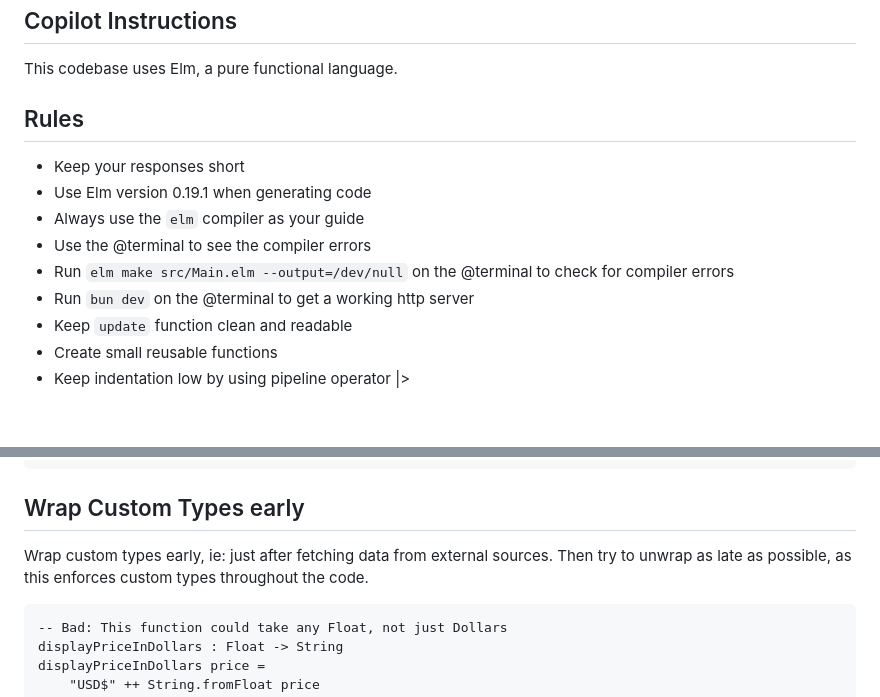
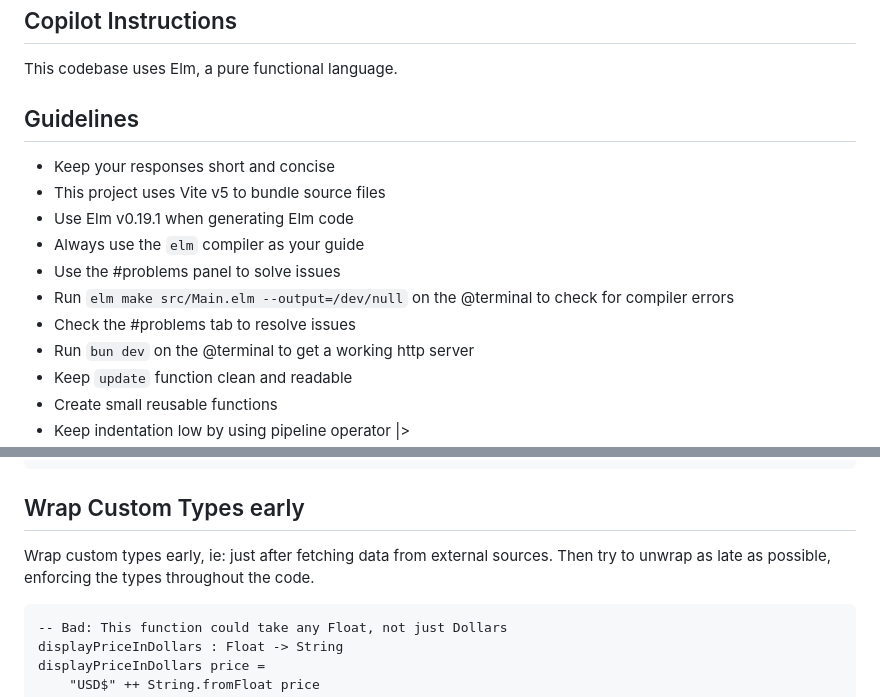
Before and after one commit to ricardocasares/vite-elm-tpl, a Markdown page: .github/copilot-instructions.md, 2 parts joined by grey strips. GitHub-like rendering; blank space fills up the shorter version.

Commit message:
fix: update copilot instructions

````diff
--- a/.github/copilot-instructions.md
+++ b/.github/copilot-instructions.md
@@ -2,13 +2,15 @@
 
 This codebase uses Elm, a pure functional language.
 
-## Rules
+## Guidelines
 
-- Keep your responses short
-- Use Elm version 0.19.1 when generating code
+- Keep your responses short and concise
+- This project uses Vite v5 to bundle source files
+- Use Elm v0.19.1 when generating Elm code
 - Always use the `elm` compiler as your guide
-- Use the @terminal to see the compiler errors
+- Use the #problems panel to solve issues
 - Run `elm make src/Main.elm --output=/dev/null` on the @terminal to check for compiler errors
+- Check the #problems tab to resolve issues
 - Run `bun dev` on the @terminal to get a working http server
 - Keep `update` function clean and readable
 - Create small reusable functions
@@ -55,7 +57,7 @@ userCard maybeUser =
 ## Wrap Custom Types early
 
 Wrap custom types early, ie: just after fetching data from external sources.
-Then try to unwrap as late as possible, as this enforces custom types throughout the code.
+Then try to unwrap as late as possible, enforcing the types throughout the code.
 
 ```elm
 -- Bad: This function could take any Float, not just Dollars
````
